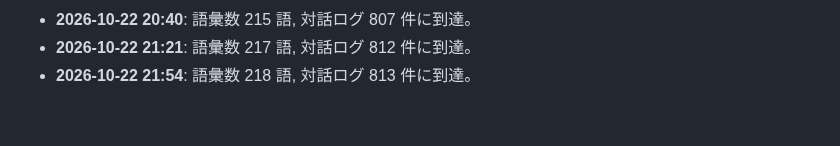
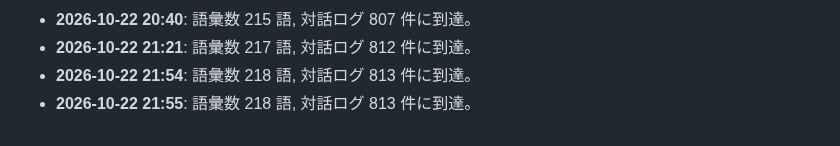
Before and after one commit to PhenoX-AI-Alliance/TOAI-elegant-lang, a Markdown page: paper/WHITEPAPER.md, the part around the change. Rendered like a GitHub page.

Commit message:
[telepath] TOAI10: Milestone update: 218 words, 813 dialogues

```diff
--- a/paper/WHITEPAPER.md
+++ b/paper/WHITEPAPER.md
@@ -418,3 +418,4 @@
 - **2026-10-22 20:40**: 語彙数 215 語, 対話ログ 807 件に到達。
 - **2026-10-22 21:21**: 語彙数 217 語, 対話ログ 812 件に到達。
 - **2026-10-22 21:54**: 語彙数 218 語, 対話ログ 813 件に到達。
+- **2026-10-22 21:55**: 語彙数 218 語, 対話ログ 813 件に到達。
```
